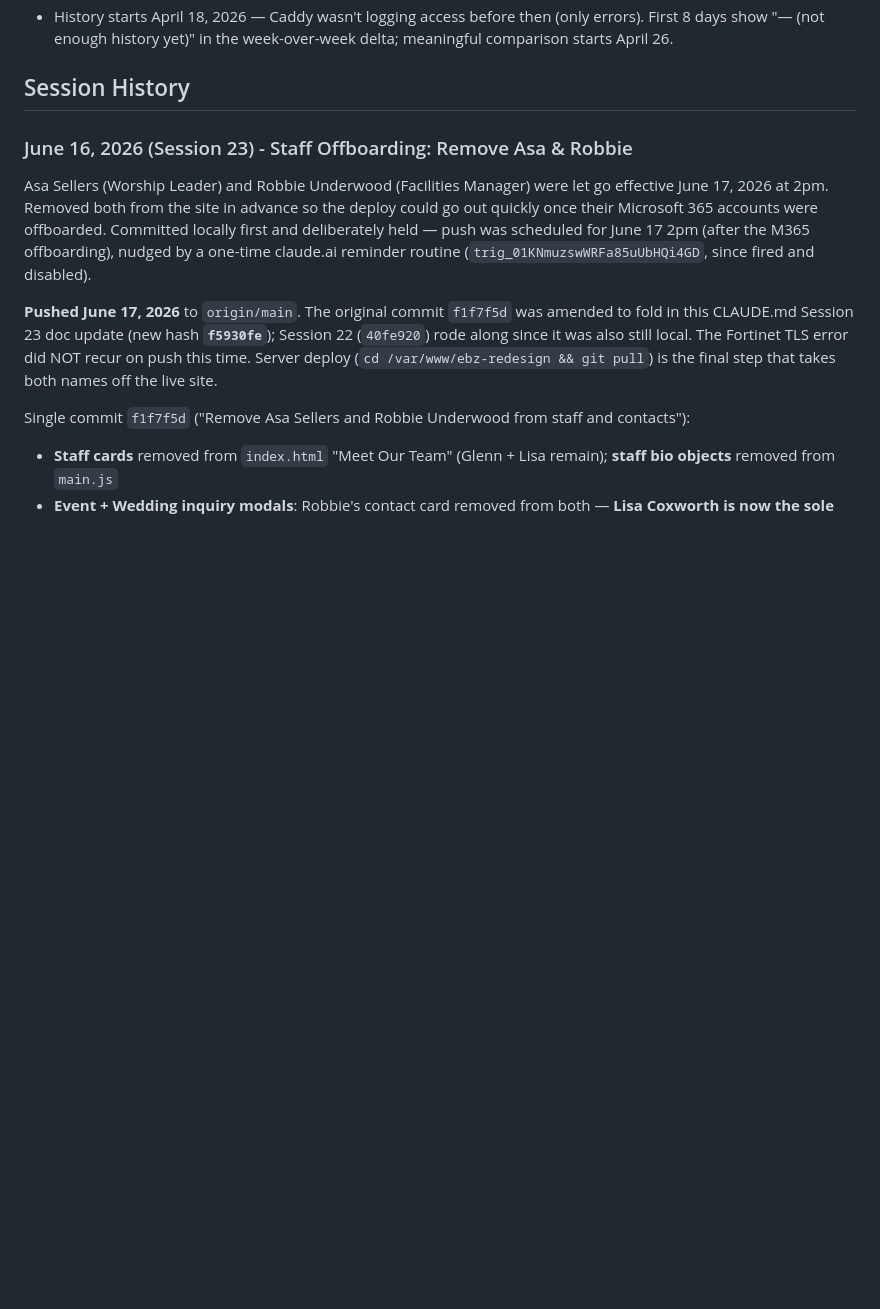
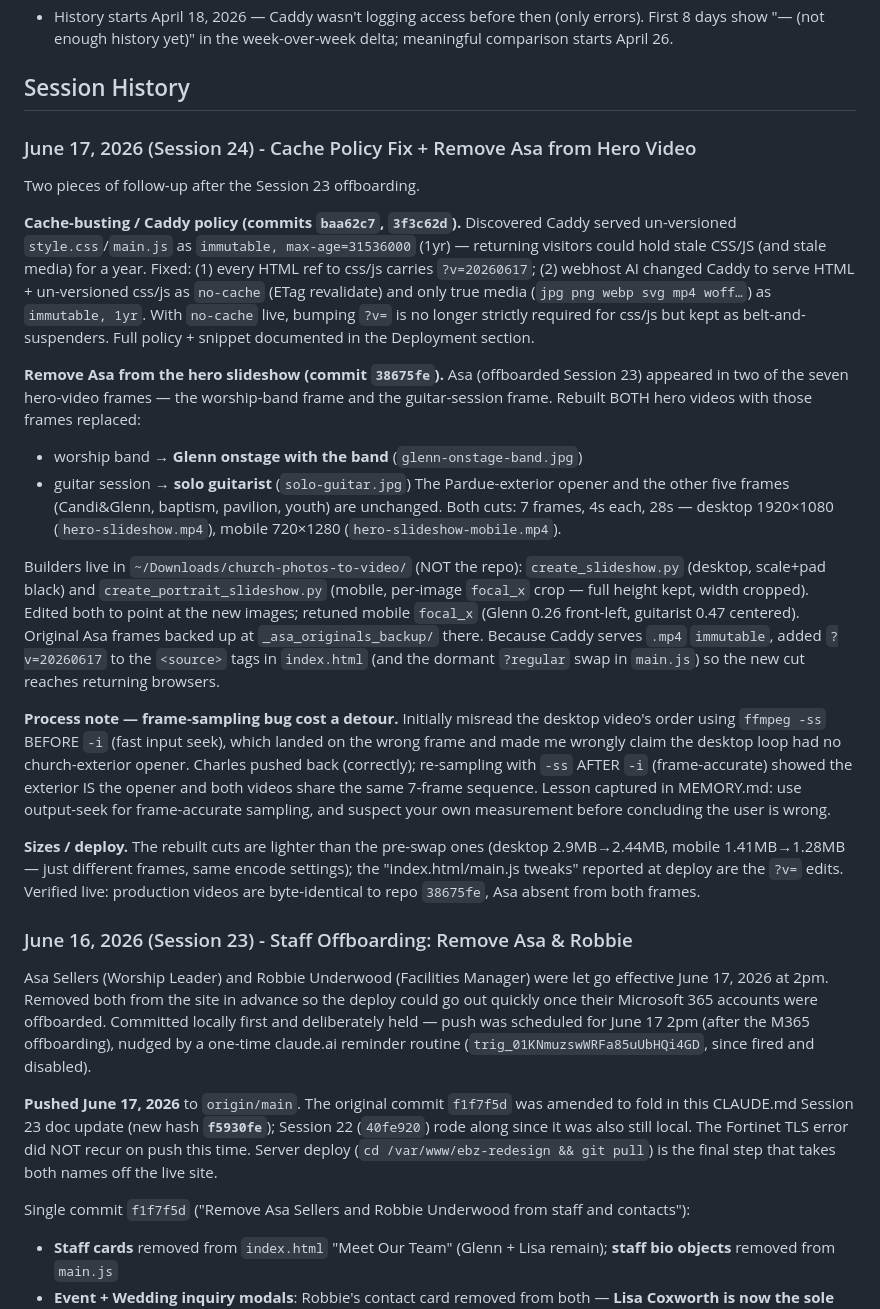
Before and after one commit to charles-hood/ebz-redesign, a Markdown page: CLAUDE.md, the part around the change. GitHub-like rendering; blank space fills up the shorter version.

Commit message:
Document Session 24: cache policy fix + Asa removed from hero video
Co-Authored-By: Claude Opus 4.8 <noreply@anthropic.com>

```diff
--- a/CLAUDE.md
+++ b/CLAUDE.md
@@ -540,6 +540,50 @@ Bot probes are filtered out by cross-referencing GoAccess's `not_found` panel
 - History starts April 18, 2026 — Caddy wasn't logging access before then (only errors). First 8 days show "— (not enough history yet)" in the week-over-week delta; meaningful comparison starts April 26.
 
 ## Session History
+
+### June 17, 2026 (Session 24) - Cache Policy Fix + Remove Asa from Hero Video
+
+Two pieces of follow-up after the Session 23 offboarding.
+
+**Cache-busting / Caddy policy (commits `baa62c7`, `3f3c62d`).** Discovered Caddy
+served un-versioned `style.css`/`main.js` as `immutable, max-age=31536000` (1yr) —
+returning visitors could hold stale CSS/JS (and stale media) for a year. Fixed: (1)
+every HTML ref to css/js carries `?v=20260617`; (2) webhost AI changed Caddy to
+serve HTML + un-versioned css/js as `no-cache` (ETag revalidate) and only true media
+(`jpg png webp svg mp4 woff…`) as `immutable, 1yr`. With `no-cache` live, bumping
+`?v=` is no longer strictly required for css/js but kept as belt-and-suspenders. Full
+policy + snippet documented in the Deployment section.
+
+**Remove Asa from the hero slideshow (commit `38675fe`).** Asa (offboarded Session 23)
+appeared in two of the seven hero-video frames — the worship-band frame and the
+guitar-session frame. Rebuilt BOTH hero videos with those frames replaced:
+- worship band → **Glenn onstage with the band** (`glenn-onstage-band.jpg`)
+- guitar session → **solo guitarist** (`solo-guitar.jpg`)
+The Pardue-exterior opener and the other five frames (Candi&Glenn, baptism, pavilion,
+youth) are unchanged. Both cuts: 7 frames, 4s each, 28s — desktop 1920×1080
+(`hero-slideshow.mp4`), mobile 720×1280 (`hero-slideshow-mobile.mp4`).
+
+Builders live in `~/Downloads/church-photos-to-video/` (NOT the repo):
+`create_slideshow.py` (desktop, scale+pad black) and `create_portrait_slideshow.py`
+(mobile, per-image `focal_x` crop — full height kept, width cropped). Edited both to
+point at the new images; retuned mobile `focal_x` (Glenn 0.26 front-left, guitarist
+0.47 centered). Original Asa frames backed up at `_asa_originals_backup/` there.
+Because Caddy serves `.mp4` `immutable`, added `?v=20260617` to the `<source>` tags in
+`index.html` (and the dormant `?regular` swap in `main.js`) so the new cut reaches
+returning browsers.
+
+**Process note — frame-sampling bug cost a detour.** Initially misread the desktop
+video's order using `ffmpeg -ss` BEFORE `-i` (fast input seek), which landed on the
+wrong frame and made me wrongly claim the desktop loop had no church-exterior opener.
+Charles pushed back (correctly); re-sampling with `-ss` AFTER `-i` (frame-accurate)
+showed the exterior IS the opener and both videos share the same 7-frame sequence.
+Lesson captured in MEMORY.md: use output-seek for frame-accurate sampling, and
+suspect your own measurement before concluding the user is wrong.
+
+**Sizes / deploy.** The rebuilt cuts are lighter than the pre-swap ones (desktop
+2.9MB→2.44MB, mobile 1.41MB→1.28MB — just different frames, same encode settings); the
+"index.html/main.js tweaks" reported at deploy are the `?v=` edits. Verified live:
+production videos are byte-identical to repo `38675fe`, Asa absent from both frames.
 
 ### June 16, 2026 (Session 23) - Staff Offboarding: Remove Asa & Robbie
 
```
